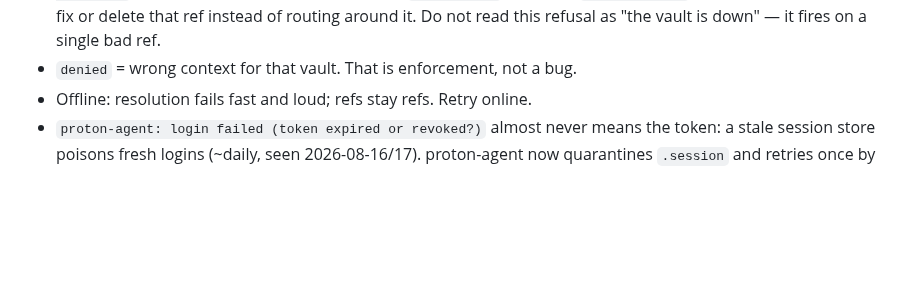
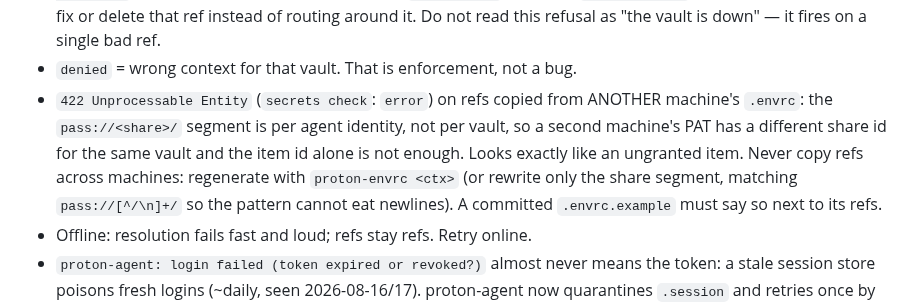
Before and after one commit to ezalos/SpaceSuit, a Markdown page: skills/secrets/SKILL.md, the part around the change. Rendered like a GitHub page; blank space fills up the shorter version.

Commit message:
secrets skill: 422 on refs copied from another machine (share ids are per agent identity)
A second machine setting up a shared workspace hit 422 on every committed ref:
the share segment of pass:// differs per PAT even for the same vault.

Co-Authored-By: Claude Opus 5 <noreply@anthropic.com>
Claude-Session: https://claude.ai/code/session_01K1QA1m3MFw3Fxy3P7XpebV

```diff
--- a/skills/secrets/SKILL.md
+++ b/skills/secrets/SKILL.md
@@ -96,6 +96,13 @@ mismatched labels are the same defect class.
   offender, then fix or delete that ref instead of routing around it. Do not
   read this refusal as "the vault is down" — it fires on a single bad ref.
 - `denied` = wrong context for that vault. That is enforcement, not a bug.
+- `422 Unprocessable Entity` (`secrets check`: `error`) on refs copied from ANOTHER
+  machine's `.envrc`: the `pass://<share>/` segment is per agent identity, not per
+  vault, so a second machine's PAT has a different share id for the same vault and
+  the item id alone is not enough. Looks exactly like an ungranted item. Never copy
+  refs across machines: regenerate with `proton-envrc <ctx>` (or rewrite only the
+  share segment, matching `pass://[^/\n]+/` so the pattern cannot eat newlines).
+  A committed `.envrc.example` must say so next to its refs.
 - Offline: resolution fails fast and loud; refs stay refs. Retry online.
 - `proton-agent: login failed (token expired or revoked?)` almost never means
   the token: a stale session store poisons fresh logins (~daily, seen
```
